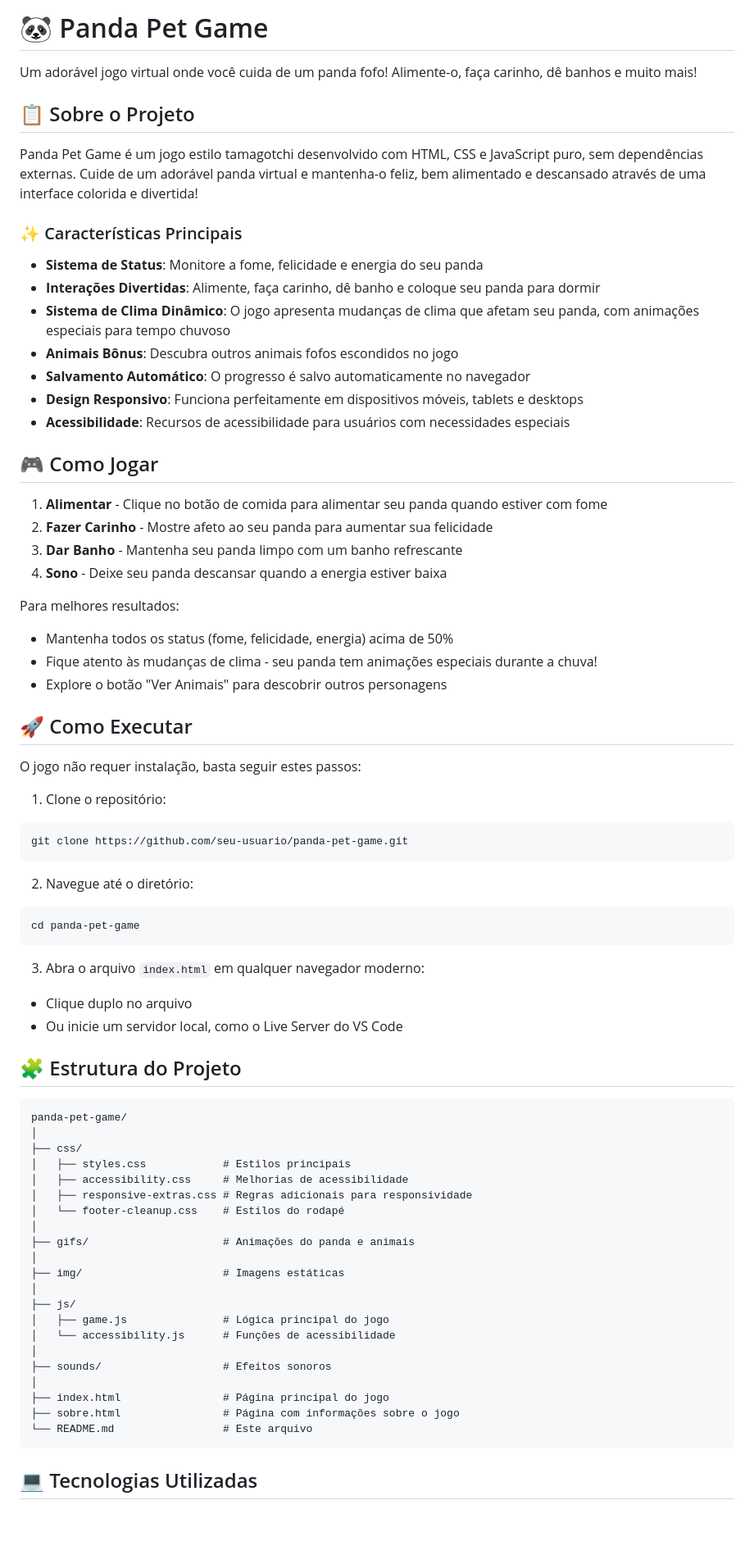
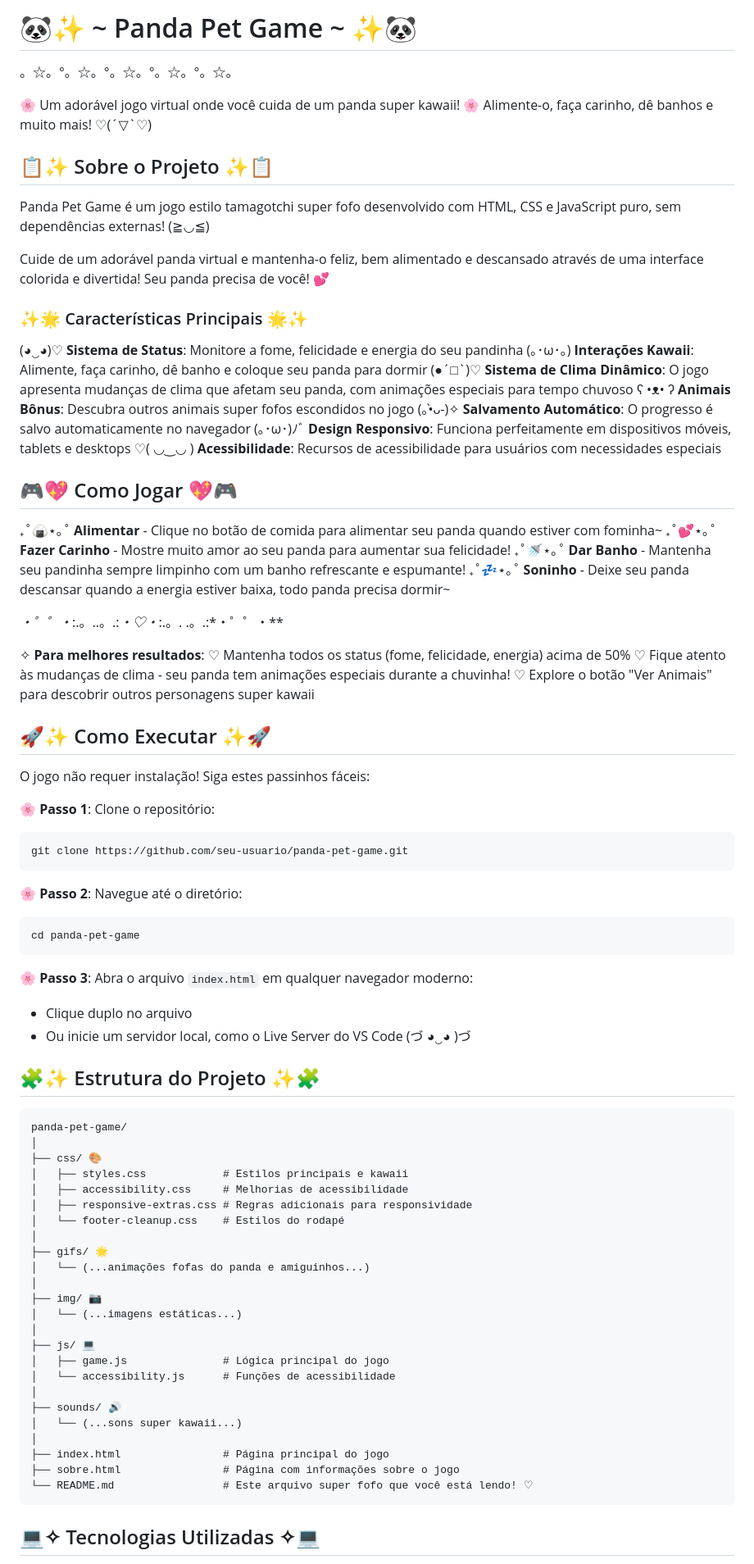
Before and after one commit to giannycabral/panda-pet-game, a Markdown page: README.md, the part around the change printed below. Shown: that part at 82% size. Rendered like a GitHub page; blank space fills up the shorter version.

````diff
--- a/README.md
+++ b/README.md
@@ -1,76 +1,86 @@
-# 🐼 Panda Pet Game
+# 🐼✨ ~ Panda Pet Game ~ ✨🐼
 
-Um adorável jogo virtual onde você cuida de um panda fofo! Alimente-o, faça carinho, dê banhos e muito mais!
+。☆。°。☆。°。☆。°。☆。°。☆。
 
-## 📋 Sobre o Projeto
+🌸 Um adorável jogo virtual onde você cuida de um panda super kawaii! 🌸
+Alimente-o, faça carinho, dê banhos e muito mais! ♡(´▽`♡)
 
-Panda Pet Game é um jogo estilo tamagotchi desenvolvido com HTML, CSS e JavaScript puro, sem dependências externas. Cuide de um adorável panda virtual e mantenha-o feliz, bem alimentado e descansado através de uma interface colorida e divertida!
+## 📋✨ Sobre o Projeto ✨📋
 
-### ✨ Características Principais
+Panda Pet Game é um jogo estilo tamagotchi super fofo desenvolvido com HTML, CSS e JavaScript puro, sem dependências externas! (≧◡≦)
 
-- **Sistema de Status**: Monitore a fome, felicidade e energia do seu panda
-- **Interações Divertidas**: Alimente, faça carinho, dê banho e coloque seu panda para dormir
-- **Sistema de Clima Dinâmico**: O jogo apresenta mudanças de clima que afetam seu panda, com animações especiais para tempo chuvoso
-- **Animais Bônus**: Descubra outros animais fofos escondidos no jogo
-- **Salvamento Automático**: O progresso é salvo automaticamente no navegador
-- **Design Responsivo**: Funciona perfeitamente em dispositivos móveis, tablets e desktops
-- **Acessibilidade**: Recursos de acessibilidade para usuários com necessidades especiais
+Cuide de um adorável panda virtual e mantenha-o feliz, bem alimentado e descansado através de uma interface colorida e divertida! Seu panda precisa de você! 💕
 
-## 🎮 Como Jogar
+### ✨🌟 Características Principais 🌟✨
 
-1. **Alimentar** - Clique no botão de comida para alimentar seu panda quando estiver com fome
-2. **Fazer Carinho** - Mostre afeto ao seu panda para aumentar sua felicidade
-3. **Dar Banho** - Mantenha seu panda limpo com um banho refrescante
-4. **Sono** - Deixe seu panda descansar quando a energia estiver baixa
+(◕‿◕)♡ **Sistema de Status**: Monitore a fome, felicidade e energia do seu pandinha
+(｡･ω･｡) **Interações Kawaii**: Alimente, faça carinho, dê banho e coloque seu panda para dormir
+(●´□`)♡ **Sistema de Clima Dinâmico**: O jogo apresenta mudanças de clima que afetam seu panda, com animações especiais para tempo chuvoso
+ʕ •ᴥ• ʔ **Animais Bônus**: Descubra outros animais super fofos escondidos no jogo
+(｡•̀ᴗ-)✧ **Salvamento Automático**: O progresso é salvo automaticamente no navegador
+(｡･ω･)ﾉﾞ **Design Responsivo**: Funciona perfeitamente em dispositivos móveis, tablets e desktops
+♡( ◡‿◡ ) **Acessibilidade**: Recursos de acessibilidade para usuários com necessidades especiais
 
-Para melhores resultados:
-- Mantenha todos os status (fome, felicidade, energia) acima de 50%
-- Fique atento às mudanças de clima - seu panda tem animações especiais durante a chuva!
-- Explore o botão "Ver Animais" para descobrir outros personagens
+## 🎮💖 Como Jogar 💖🎮
 
-## 🚀 Como Executar
+₊˚🍙⋆｡˚ **Alimentar** - Clique no botão de comida para alimentar seu panda quando estiver com fominha~
+₊˚💕⋆｡˚ **Fazer Carinho** - Mostre muito amor ao seu panda para aumentar sua felicidade!
+₊˚🚿⋆｡˚ **Dar Banho** - Mantenha seu pandinha sempre limpinho com um banho refrescante e espumante!
+₊˚💤⋆｡˚ **Soninho** - Deixe seu panda descansar quando a energia estiver baixa, todo panda precisa dormir~
 
-O jogo não requer instalação, basta seguir estes passos:
+*・゜゜・*:.。..。.:*・♡・*:.。. .。.:*・゜゜・**
 
-1. Clone o repositório:
+✧ **Para melhores resultados**:
+♡ Mantenha todos os status (fome, felicidade, energia) acima de 50%
+♡ Fique atento às mudanças de clima - seu panda tem animações especiais durante a chuvinha!
+♡ Explore o botão "Ver Animais" para descobrir outros personagens super kawaii
+
+## 🚀✨ Como Executar ✨🚀
+
+O jogo não requer instalação! Siga estes passinhos fáceis:
+
+🌸 **Passo 1**: Clone o repositório:
 ```bash
 git clone https://github.com/seu-usuario/panda-pet-game.git
 ```
 
-2. Navegue até o diretório:
+🌸 **Passo 2**: Navegue até o diretório:
 ```bash
 cd panda-pet-game
 ```
 
-3. Abra o arquivo `index.html` em qualquer navegador moderno:
+🌸 **Passo 3**: Abra o arquivo `index.html` em qualquer navegador moderno:
 - Clique duplo no arquivo
-- Ou inicie um servidor local, como o Live Server do VS Code
+- Ou inicie um servidor local, como o Live Server do VS Code (づ ◕‿◕ )づ
 
-## 🧩 Estrutura do Projeto
+## 🧩✨ Estrutura do Projeto ✨🧩
 
 ```
 panda-pet-game/
 │
-├── css/
-│   ├── styles.css            # Estilos principais
+├── css/ 🎨
+│   ├── styles.css            # Estilos principais e kawaii
 │   ├── accessibility.css     # Melhorias de acessibilidade
 │   ├── responsive-extras.css # Regras adicionais para responsividade
 │   └── footer-cleanup.css    # Estilos do rodapé
 │
-├── gifs/                     # Animações do panda e animais
+├── gifs/ 🌟
+│   └── (...animações fofas do panda e amiguinhos...)
 │
-├── img/                      # Imagens estáticas
+├── img/ 📷
+│   └── (...imagens estáticas...)
 │
-├── js/
+├── js/ 💻
 │   ├── game.js               # Lógica principal do jogo
 │   └── accessibility.js      # Funções de acessibilidade
 │
-├── sounds/                   # Efeitos sonoros
+├── sounds/ 🔊
+│   └── (...sons super kawaii...)
 │
 ├── index.html                # Página principal do jogo
 ├── sobre.html                # Página com informações sobre o jogo
-└── README.md                 # Este arquivo
+└── README.md                 # Este arquivo super fofo que você está lendo! ♡
 ```
 
-## 💻 Tecnologias Utilizadas
+## 💻✧ Tecnologias Utilizadas ✧💻
 
````
Also changed, not shown: other parts of README.md (+33 -19 lines).
